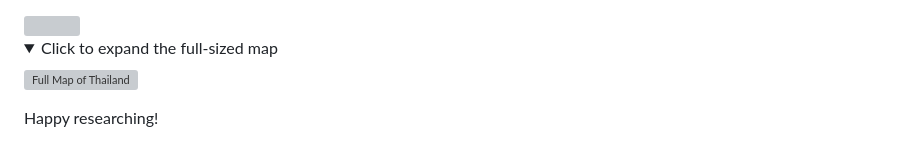
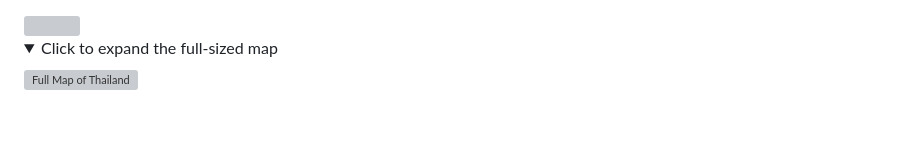
Before and after one commit to wennj/bmnpv-diversity-thailand, a Markdown page: README.md, the part around the change. GitHub-like rendering; folded sections open; blank space fills up the shorter version; grey boxes are pictures that could not be loaded.

Commit message:
happy update.

```diff
--- a/README.md
+++ b/README.md
@@ -69,5 +69,3 @@ The alignments of all 138 CDSs of the fully sequenced genomes also allowed the g
 <img src="output/cds analysis/k2p_combined_ALL.png" alt="Full Map of Thailand" width="100%"/>
 
 </details>
-
-Happy researching!
```
